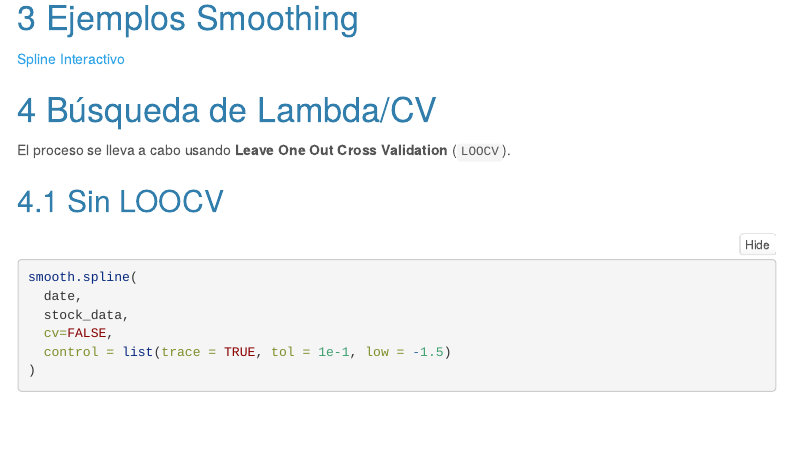
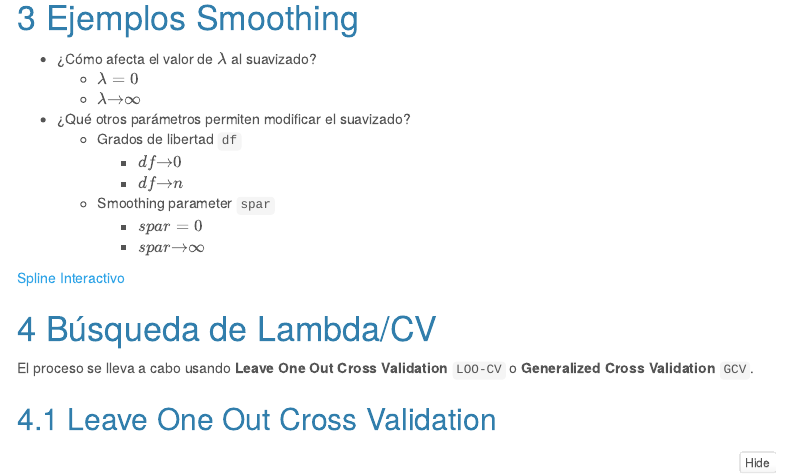
Before and after one commit to MasterUBA-DM-KD/EEA, an R Markdown document (Final/Spline.Rmd): the page in a window 1100 px wide, from 2160 px down. Rendered offline with R 4.5, knitr and Pandoc, with nearby package versions; some code elsewhere in the file could not run offline; a font, style sheet, LaTeX package, included part or bibliography that could not be used is replaced or left out; menus at the side of the page are left out; long lines of code are wrapped.

Commit message:
Final EEA

````diff
--- a/Final/Spline.Rmd
+++ b/Final/Spline.Rmd
@@ -116,11 +116,27 @@ ggplot(data=KO, aes(x=date, y=KO.Close))+
 
 # Ejemplos Smoothing
 
+- ¿Cómo afecta el valor de $\lambda$ al suavizado?
+  - $\lambda=0$
+  - $\lambda{\rightarrow}\infty$
+
+- ¿Qué otros parámetros permiten modificar el suavizado?
+  - Grados de libertad `df`
+    - $df{\rightarrow}0$
+    - $df{\rightarrow}n$
+  - Smoothing parameter `spar`
+    - $spar=0$
+    - $spar{\rightarrow}\infty$
+
+
 [Spline Interactivo](http://127.0.0.1:7921)
 
 
 # Búsqueda de Lambda/CV
 
-El proceso se lleva a cabo usando **Leave One Out Cross Validation** (`LOOCV`).
+El proceso se lleva a cabo usando **Leave One Out Cross Validation** `LOO-CV` o **Generalized Cross Validation** `GCV`.
 
-## Sin LOOCV
+## Leave One Out Cross Validation
+
+
+```{r}
````
Also changed, not shown: Final/Spline_Interactive.R (+1 -1 lines), Final/Spline.html, Final/Spline.Rmd (22 more changed lines).
